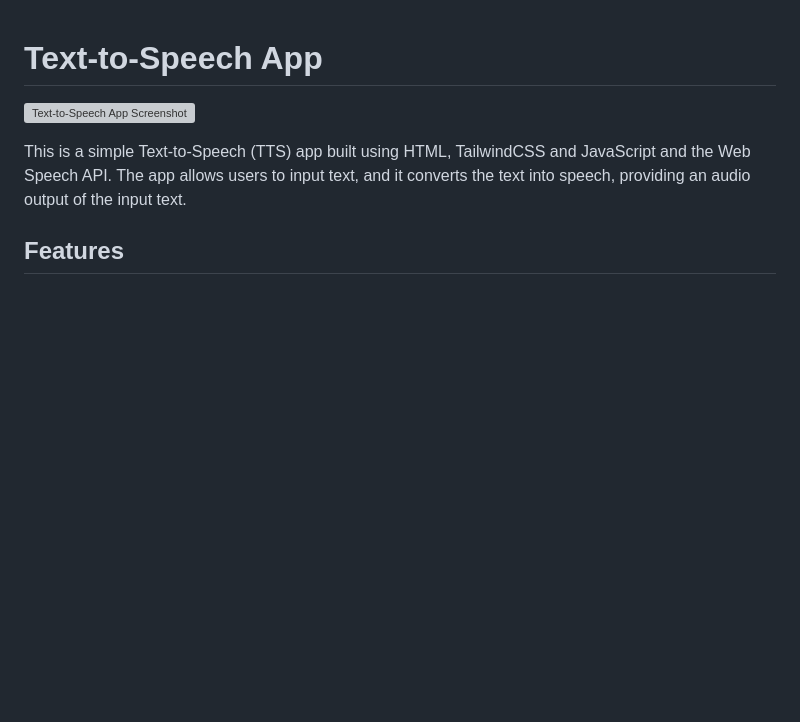
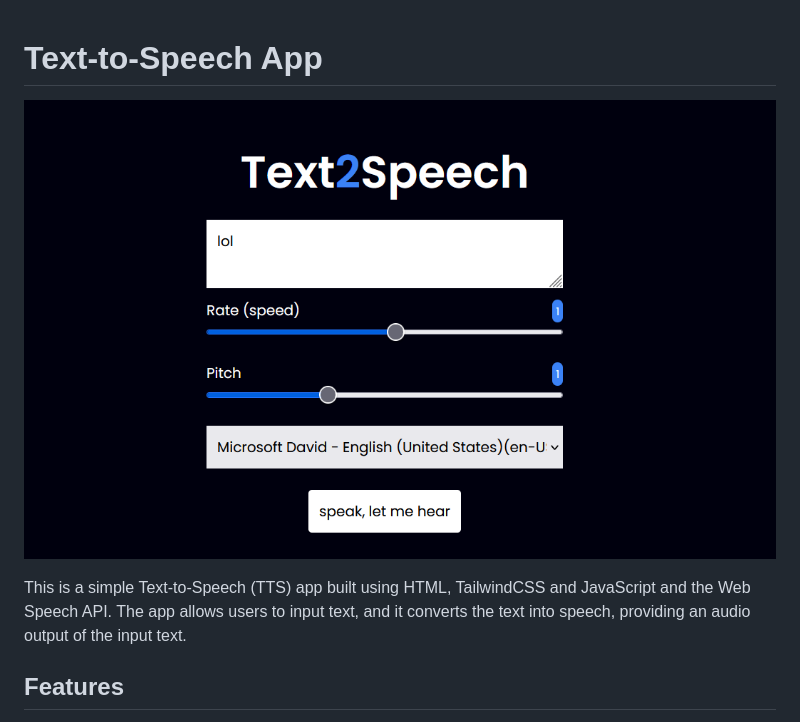
Before and after one commit to Victorola-coder/text2speech, a Markdown page: readme.md, the part around the change. Rendered like a GitHub page; pictures changed too: src/img/project.png (added); blank space fills up the shorter version; grey boxes are pictures that could not be loaded.

Commit message:
add: project imsge to readme

```diff
--- a/readme.md
+++ b/readme.md
@@ -1,6 +1,6 @@
 # Text-to-Speech App
 
-![Text-to-Speech App Screenshot](logo.png)
+![Text-to-Speech App Screenshot](./src/img/project.png)
 
 This is a simple Text-to-Speech (TTS) app built using HTML, TailwindCSS and JavaScript and the Web Speech API. The app allows users to input text, and it converts the text into speech, providing an audio output of the input text.
 
```
